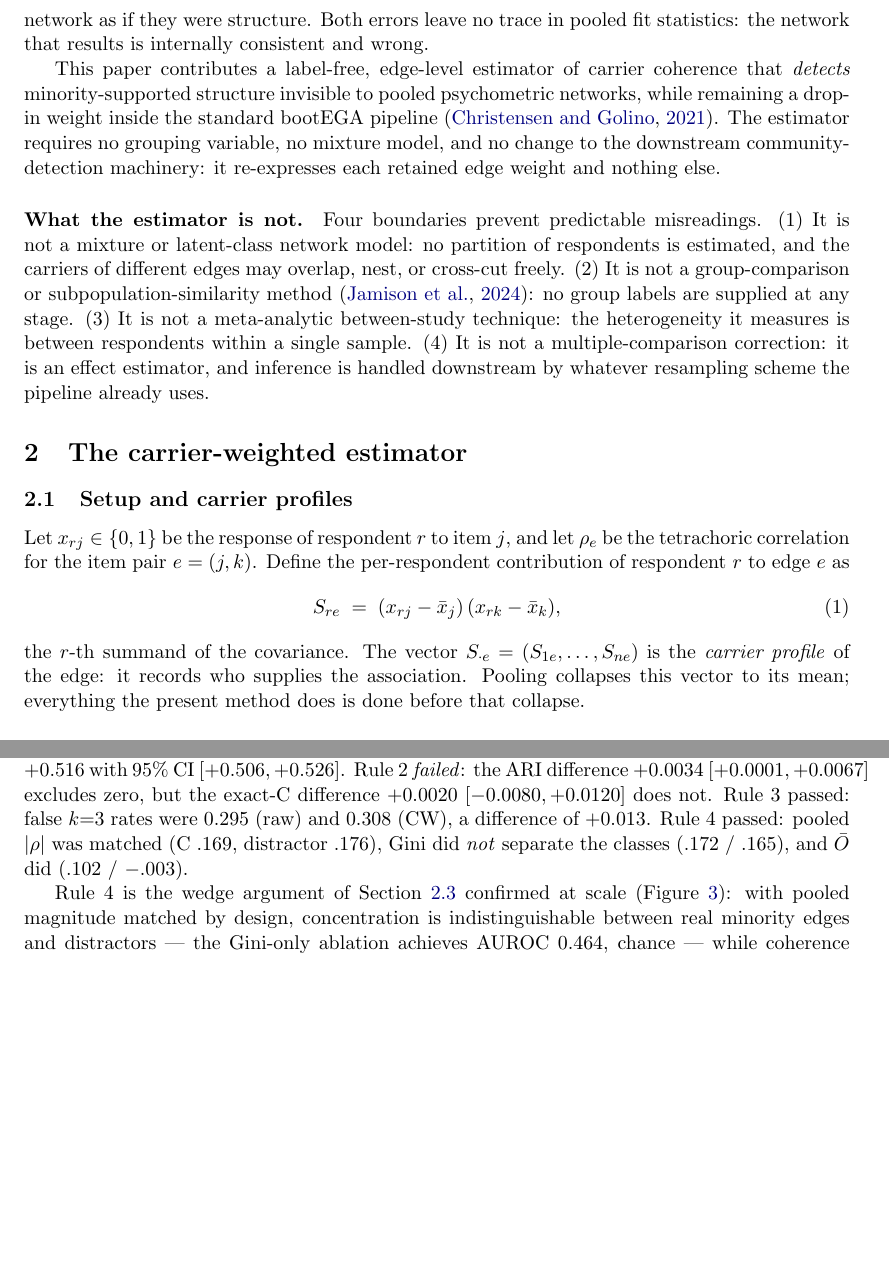
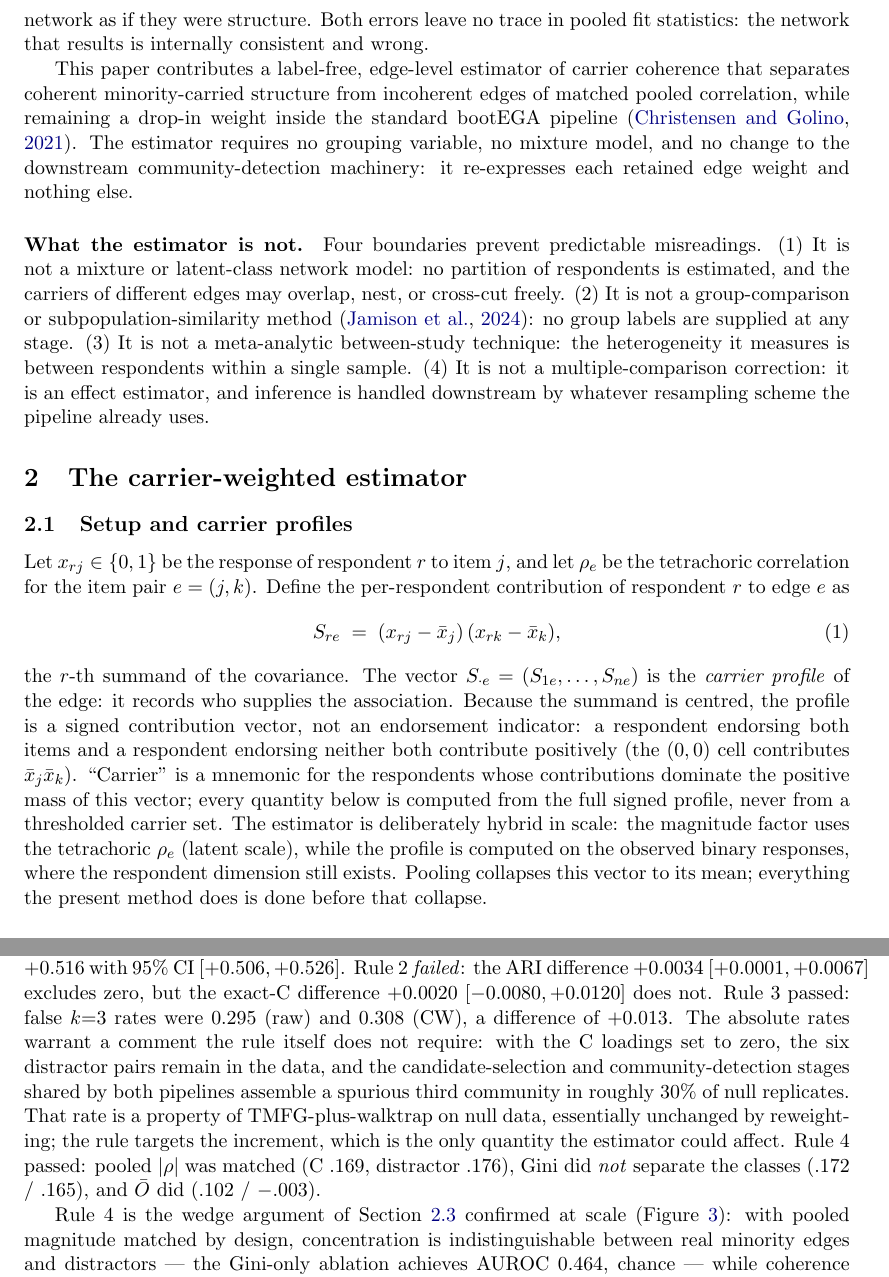
Before and after one commit to ad0c1/CW_unified, a LaTeX paper (paper/main.tex): two parts of pages 2 and 7 of 12, joined at a grey line, cut so that both start at the same text, the shorter picture padded with empty space. Compiled offline with pdfLaTeX.

Commit message:
Address external review: carrier-profile semantics, absolute null rates, grid wording
Intro claim aligned with title (separation, not detection); signed
contribution vector clarified in 2.1 incl. (0,0)-cell and tetrachoric/
binary hybrid; Rule-3 absolute ~30% false k=3 attributed to shared
TMFG+walktrap stages; "not reported here" -> "were not executed";
Discussion softened to AUROC .985 and stale title sentence fixed;
abstract states overlap-only matched CW-full; empirical illustration
gains n=747 / 77 items / B=1,000 (both arms re-verified on lab server).

Co-Authored-By: Claude Opus 4.7 <noreply@anthropic.com>

```diff
--- a/paper/main.tex
+++ b/paper/main.tex
@@ -78,9 +78,9 @@ pooled fit statistics: the network that results is internally consistent and
 wrong.
 
 This paper contributes a label-free, edge-level estimator of carrier
-coherence that \emph{detects} minority-supported structure invisible to
-pooled psychometric networks, while remaining a drop-in weight inside the
-standard bootEGA pipeline \citep{christensen2021}. The estimator requires no
+coherence that separates coherent minority-carried structure from
+incoherent edges of matched pooled correlation, while remaining a drop-in
+weight inside the standard bootEGA pipeline \citep{christensen2021}. The estimator requires no
 grouping variable, no mixture model, and no change to the downstream
 community-detection machinery: it re-expresses each retained edge weight and
 nothing else.
@@ -108,7 +108,17 @@ S_{re} \;=\; (x_{rj}-\bar{x}_j)\,(x_{rk}-\bar{x}_k),
 \end{equation}
 the $r$-th summand of the covariance. The vector
 $S_{\cdot e}=(S_{1e},\dots,S_{ne})$ is the \emph{carrier profile} of the
-edge: it records who supplies the association. Pooling collapses this vector
+edge: it records who supplies the association. Because the summand is
+centred, the profile is a signed contribution vector, not an endorsement
+indicator: a respondent endorsing both items and a respondent endorsing
+neither both contribute positively (the $(0,0)$ cell contributes
+$\bar{x}_j\bar{x}_k$). ``Carrier'' is a mnemonic for the respondents whose
+contributions dominate the positive mass of this vector; every quantity
+below is computed from the full signed profile, never from a thresholded
+carrier set. The estimator is deliberately hybrid in scale: the magnitude
+factor uses the tetrachoric $\rho_e$ (latent scale), while the profile is
+computed on the observed binary responses, where the respondent dimension
+still exists. Pooling collapses this vector
 to its mean; everything the present method does is done before that collapse.
 
 \subsection{Two carrier components}
@@ -365,7 +375,14 @@ paired-bootstrap difference of $+0.516$ with $95\%$ CI $[+0.506,+0.526]$.
 Rule~2 \emph{failed}: the ARI difference $+0.0034$ $[+0.0001,+0.0067]$
 excludes zero, but the exact-C difference $+0.0020$ $[-0.0080,+0.0120]$
 does not. Rule~3 passed: false $k{=}3$ rates were $0.295$ (raw) and
-$0.308$ (CW), a difference of $+0.013$. Rule~4 passed: pooled $|\rho|$ was
+$0.308$ (CW), a difference of $+0.013$. The absolute rates warrant a
+comment the rule itself does not require: with the C loadings set to
+zero, the six distractor pairs remain in the data, and the
+candidate-selection and community-detection stages shared by both
+pipelines assemble a spurious third community in roughly $30\%$ of null
+replicates. That rate is a property of TMFG-plus-walktrap on null data,
+essentially unchanged by reweighting; the rule targets the increment,
+which is the only quantity the estimator could affect. Rule~4 passed: pooled $|\rho|$ was
 matched (C $.169$, distractor $.176$), Gini did \emph{not} separate the
 classes ($.172$ / $.165$), and $\Obar$ did ($.102$ / $-.003$).
 
```
Also changed, not shown: paper/main.pdf, paper/main.tex (24 more changed lines).
